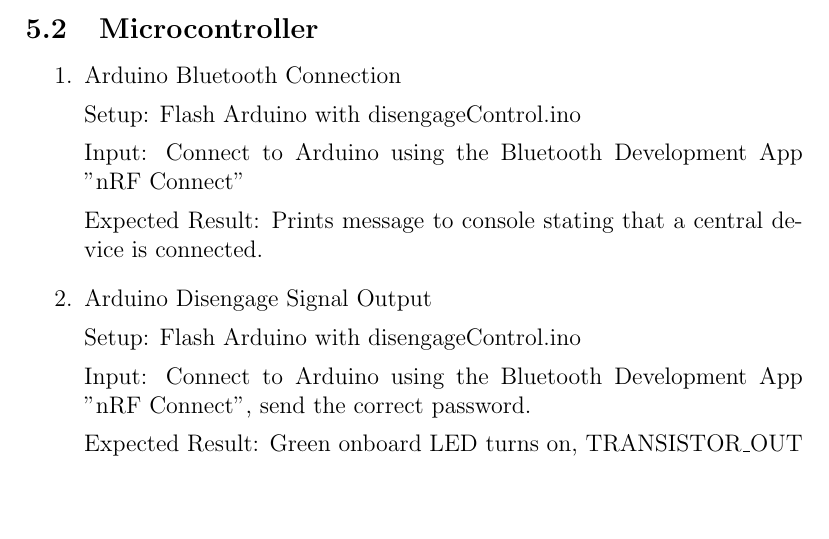
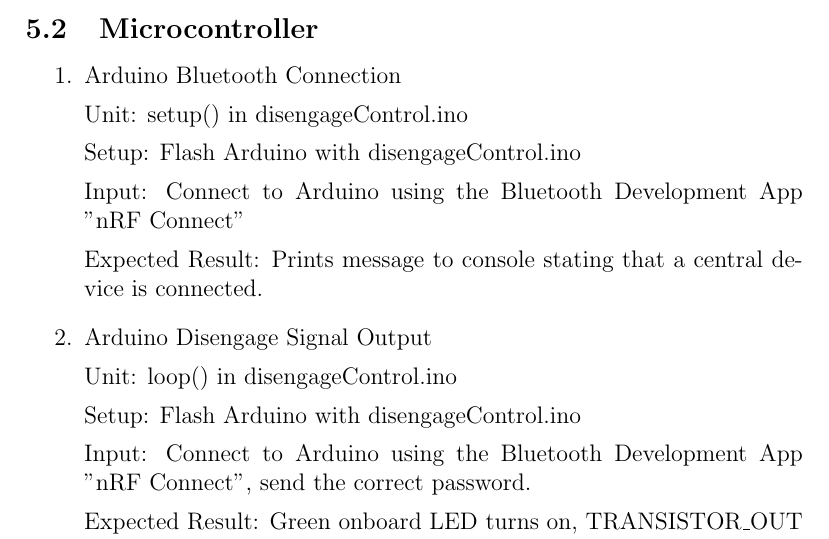
Before and after one commit to NevoAbigail/Capstone, a LaTeX document (docs/VnVPlan/VnVPlan.tex): part of page 22 of 27, cut so that both start at the same text, the shorter picture padded with empty space. Compiled offline with pdfLaTeX.

Commit message:
Added reference to unit in unit tests

```diff
--- a/docs/VnVPlan/VnVPlan.tex
+++ b/docs/VnVPlan/VnVPlan.tex
@@ -632,6 +632,8 @@ Note: NFR 13-16 and 18 were deemed out of scope on the SRS, and thus are not pre
 \begin{enumerate}
     \item{Arduino Bluetooth Connection} \label{arduinoBluetoothConnection}
 
+    Unit: setup() in disengageControl.ino
+
     Setup: Flash Arduino with disengageControl.ino
 
     Input: Connect to Arduino using the Bluetooth Development App "nRF Connect"
@@ -640,6 +642,8 @@ Note: NFR 13-16 and 18 were deemed out of scope on the SRS, and thus are not pre
 
     \item{Arduino Disengage Signal Output} \label{arduinoDisengageSignalOutput}
 
+    Unit: loop() in disengageControl.ino
+
     Setup: Flash Arduino with disengageControl.ino
 
     Input: Connect to Arduino using the Bluetooth Development App "nRF Connect", send the correct password.
```
Also changed, not shown: docs/VnVPlan/VnVPlan.tex (2 more changed lines).
